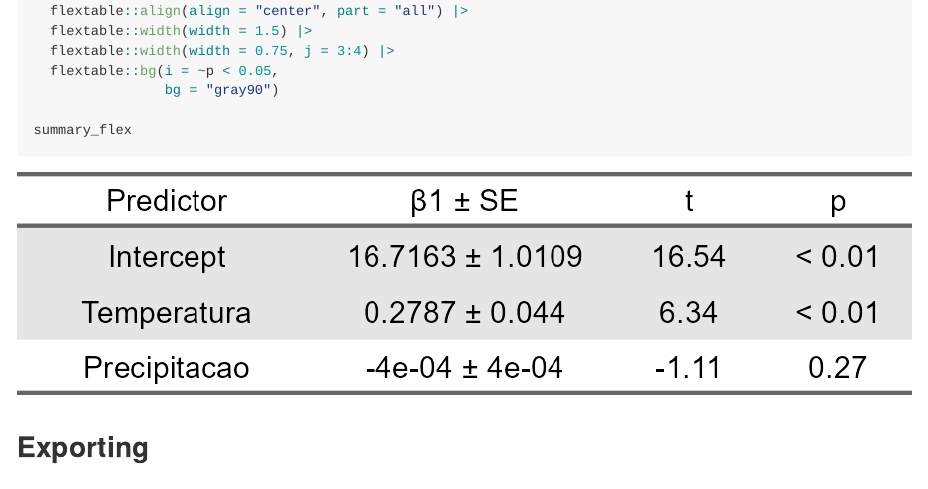
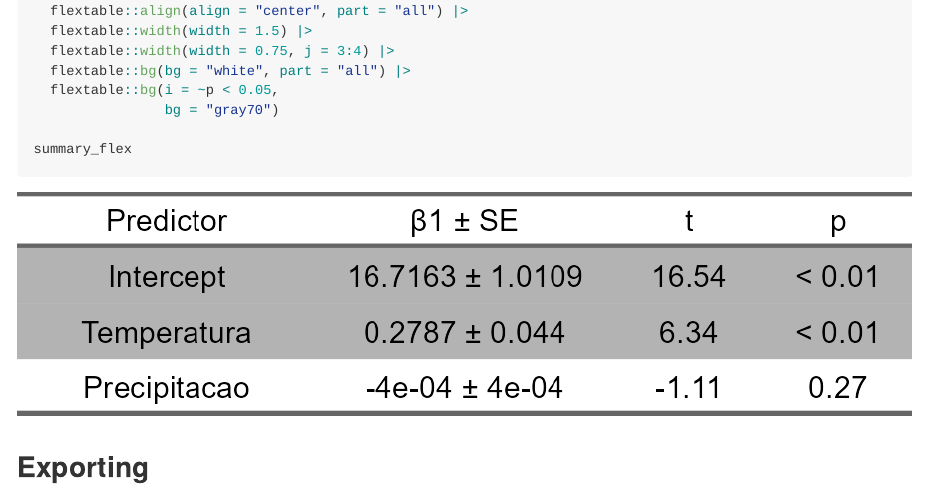
Before and after one commit to Edbbioeco/how_to_make_tables_from_lineare_models_in_R, an R Markdown document (README.Rmd): the page in a window 1100 px wide, from 5990 px down. The pictures show the output file README.md that the author committed with the source, drawn offline in the style of GitHub.

Commit message:
Add files via upload

````diff
--- a/README.Rmd
+++ b/README.Rmd
@@ -107,8 +107,9 @@ summary_flex <- summary_table_trat |>
   flextable::align(align = "center", part = "all") |>
   flextable::width(width = 1.5) |>
   flextable::width(width = 0.75, j = 3:4) |>
+  flextable::bg(bg = "white", part = "all") |>
   flextable::bg(i = ~p < 0.05,
-                bg = "gray90")
+                bg = "gray70")
 
 summary_flex
 ```
````
Also changed, not shown: README.md, README_files/figure-gfm/unnamed-chunk-10-1.png (added), README_files/figure-gfm/unnamed-chunk-6-1.png (added), 1 other file.
